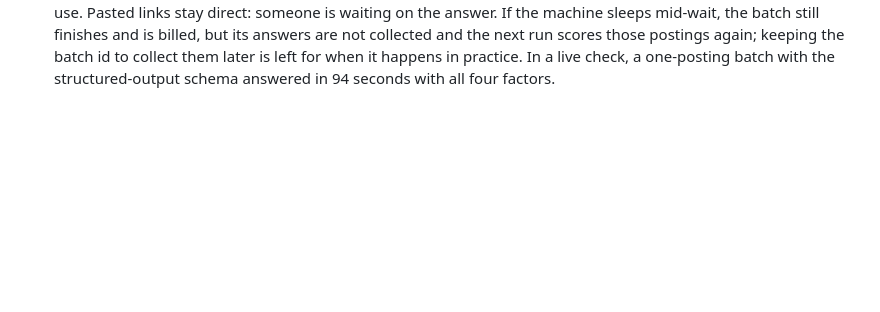
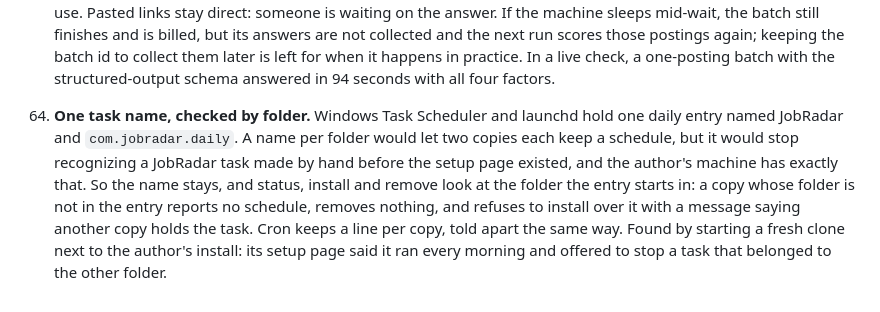
Before and after one commit to SiddhiRohan/job-radar, a Markdown page: docs/DECISIONS.md, the part around the change. GitHub-like rendering; blank space fills up the shorter version.

Commit message:
docs: why the daily task is checked by folder
The single task name is kept on purpose; the entry says why and how the bug was found.

```diff
--- a/docs/DECISIONS.md
+++ b/docs/DECISIONS.md
@@ -365,3 +365,12 @@ Each entry: what was ambiguous or blocked, what I chose, why. Reverse these if y
     the next run scores those postings again; keeping the batch id to collect them later is left for when it
     happens in practice. In a live check, a one-posting batch with the structured-output schema answered in 94
     seconds with all four factors.
+
+64. **One task name, checked by folder.** Windows Task Scheduler and launchd hold one daily entry named JobRadar
+    and `com.jobradar.daily`. A name per folder would let two copies each keep a schedule, but it would stop
+    recognizing a JobRadar task made by hand before the setup page existed, and the author's machine has exactly
+    that. So the name stays, and status, install and remove look at the folder the entry starts in: a copy
+    whose folder is not in the entry reports no schedule, removes nothing, and refuses to install over it with a
+    message saying another copy holds the task. Cron keeps a line per copy, told apart the same way. Found by
+    starting a fresh clone next to the author's install: its setup page said it ran every morning and offered to
+    stop a task that belonged to the other folder.
```
Also changed, not shown: docs/CHANGELOG.md (+2 -1 lines).
